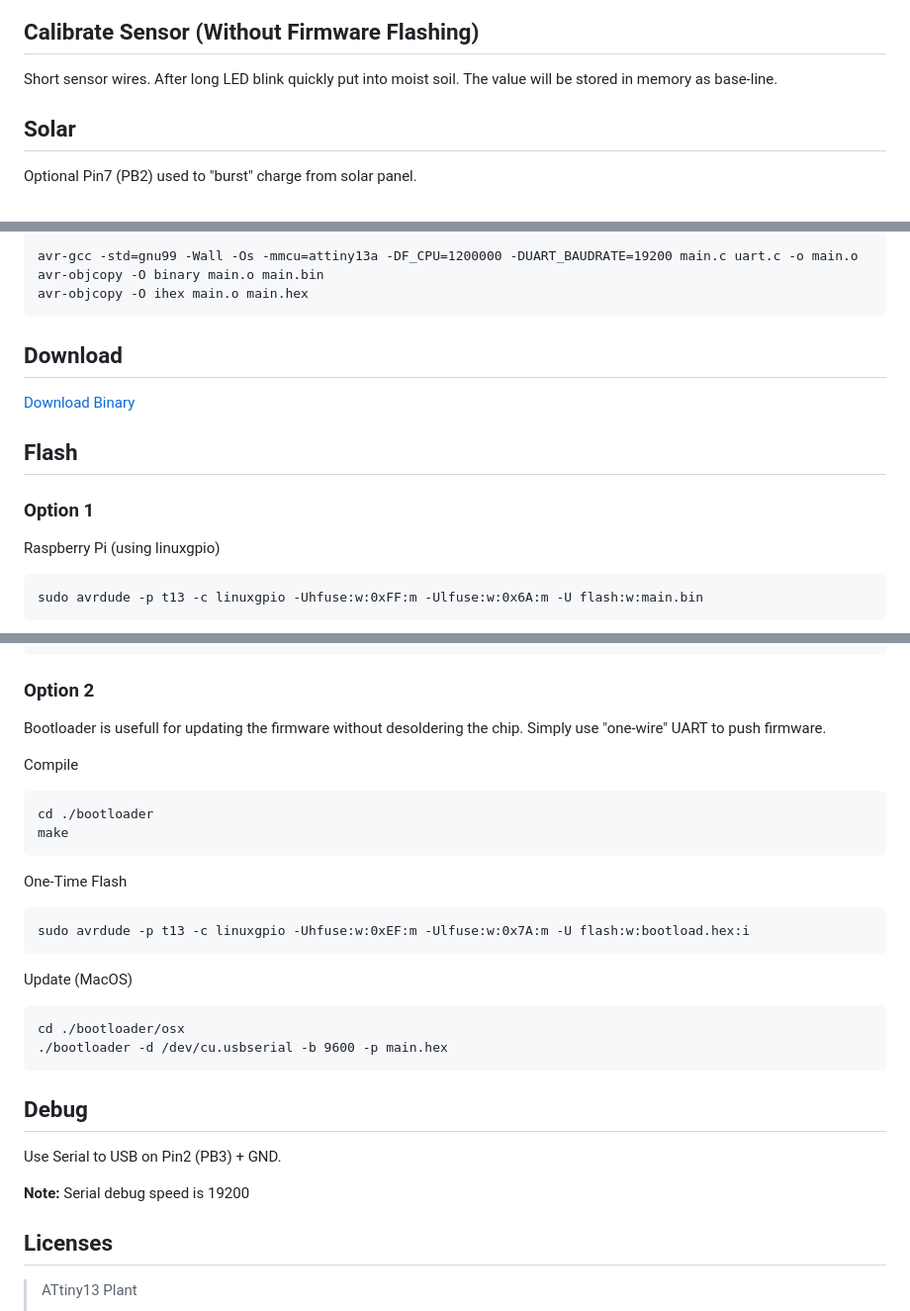
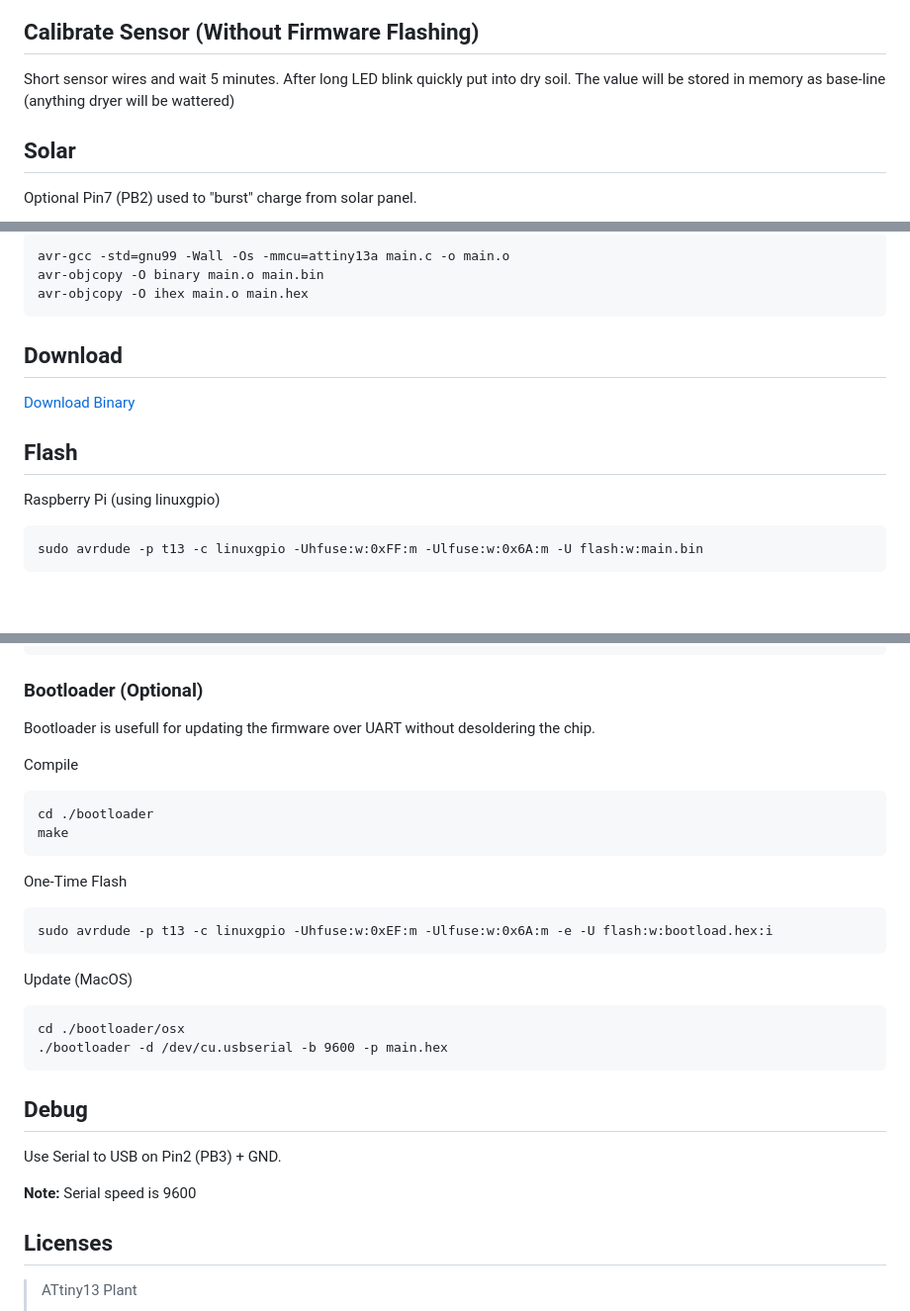
Before and after one commit to dimecho/ATtiny13-Plant, a Markdown page: README.md, 3 parts joined by grey strips. Shown: that part at 99% size. Drawn GitHub-style; blank space fills up the shorter version.

````diff
--- a/README.md
+++ b/README.md
@@ -40,7 +40,7 @@ Designed with [EagleCAD](https://www.autodesk.com/products/eagle/free-download)
 
 ## Calibrate Sensor (Without Firmware Flashing)
 
-Short sensor wires. After long LED blink quickly put into moist soil. The value will be stored in memory as base-line.
+Short sensor wires and wait 5 minutes. After long LED blink quickly put into dry soil. The value will be stored in memory as base-line (anything dryer will be wattered)
 
 ## Solar
 
@@ -59,5 +62,5 @@ Install "avr-gcc" and run "make".
 ```
-avr-gcc -std=gnu99 -Wall -Os -mmcu=attiny13a -DF_CPU=1200000 -DUART_BAUDRATE=19200 main.c uart.c -o main.o
+avr-gcc -std=gnu99 -Wall -Os -mmcu=attiny13a main.c -o main.o
 avr-objcopy -O binary main.o main.bin
 avr-objcopy -O ihex main.o main.hex
 ```
@@ -66,10 +69,7 @@ avr-objcopy -O ihex main.o main.hex
 
 <i class="fa fa-microchip" aria-hidden="true"></i> [Download Binary](../../releases/download/1.0/ATTiny13.Plant.zip)
 
-
 ## Flash
-
-### Option 1
 
 Raspberry Pi (using linuxgpio)
 ```
@@ -98,9 +98,9 @@ programmer
   miso  = 9;
 ```
 
-### Option 2
+### Bootloader (Optional)
 
-Bootloader is usefull for updating the firmware without desoldering the chip. Simply use "one-wire" UART to push firmware.
+Bootloader is usefull for updating the firmware over UART without desoldering the chip.
 
 Compile
 ```
@@ -109,7 +109,7 @@ make
 ```
 One-Time Flash
 ```
-sudo avrdude -p t13 -c linuxgpio -Uhfuse:w:0xEF:m -Ulfuse:w:0x7A:m -U flash:w:bootload.hex:i
+sudo avrdude -p t13 -c linuxgpio -Uhfuse:w:0xEF:m -Ulfuse:w:0x6A:m -e -U flash:w:bootload.hex:i
 ```
 Update (MacOS)
 ```
@@ -121,7 +121,7 @@ cd ./bootloader/osx
 
 Use Serial to USB on Pin2 (PB3) + GND.
 
-**Note:** Serial debug speed is 19200
+**Note:** Serial speed is 9600
 
 ## Licenses
 
````
Also changed, not shown: other parts of README.md (+5 -6 lines), fastboot/one-wire.jpg (added), 19 other files.
